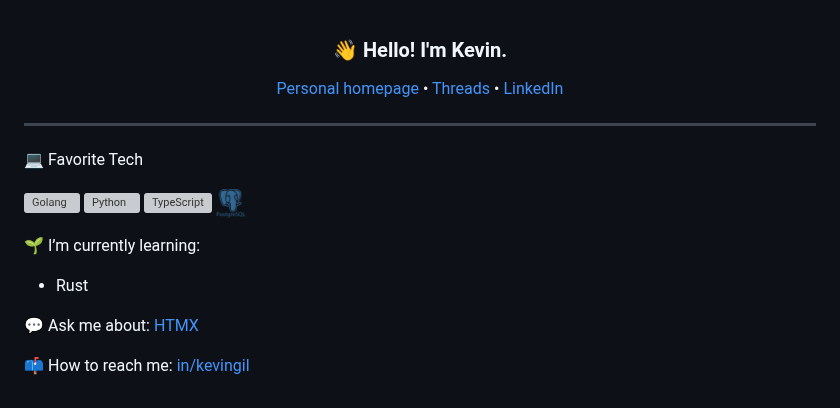
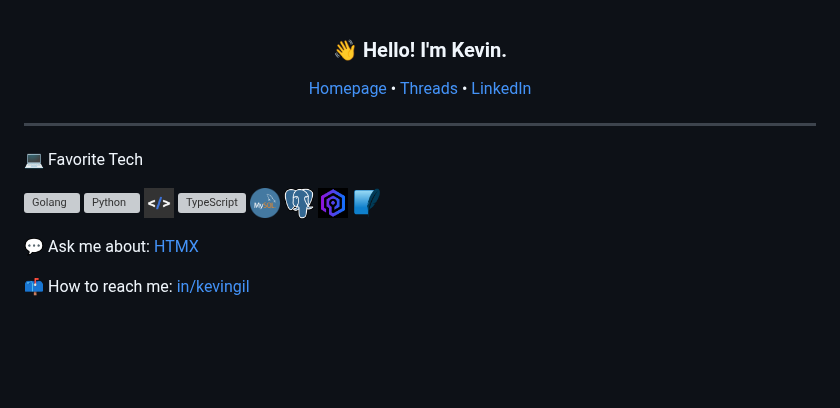
Before and after one commit to kevingil/kevingil, a Markdown page: README.md, the part around the change. Rendered like a GitHub page; pictures changed too: images/htmx.png (added), images/mysql.png (added), images/postgresql.png; blank space fills up the shorter version; grey boxes are pictures that could not be loaded.

Commit message:
Update fav

```diff
--- a/README.md
+++ b/README.md
@@ -1,7 +1,7 @@
 <h3 align="center">👋 Hello! I'm Kevin.</h3>
 
 <p align="center">
-  <a href="https://kevingil.com">Personal homepage</a> •
+  <a href="https://kevingil.com">Homepage</a> •
   <a href="https://www.threads.net/@kvngil">Threads</a> •
   <a href="https://www.linkedin.com/in/kevingil/">LinkedIn</a>
 </p>
@@ -12,13 +12,14 @@
 <p align="left">
   <img src="./images/go-flat.svg" width="30" height="30" alt="Golang" />
   <img src="./images/python-original.svg" width="30" height="30" alt="Python" />
+      <img src="./images/htmx.png" width="30" height="30" alt="HTMX" />
   <img src="./images/typescript-original.svg" width="30" height="30" alt="TypeScript" />
+    <img src="./images/mysql.png" width="30" height="30" alt="Mysql" />
  <img src="./images/postgresql.png" width="30" height="30" alt="Postgres" />
+  <img src="./images/valkey.png" width="30" height="30" alt="Valkey" />
+  <img src="./images/sqlite.png" width="30" height="30" alt="Sqlite" />
 </p>
 
-
-🌱 I’m currently learning:
-- Rust
 
 💬 Ask me about: [HTMX](https://htmx.org/)
 
```
Also changed, not shown: images/docker.png (added).
